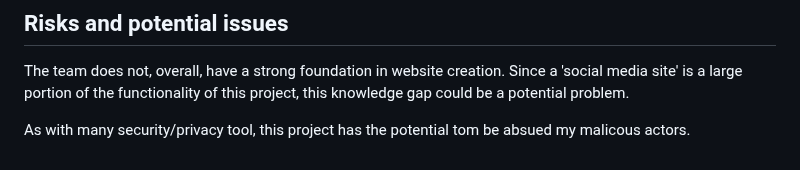
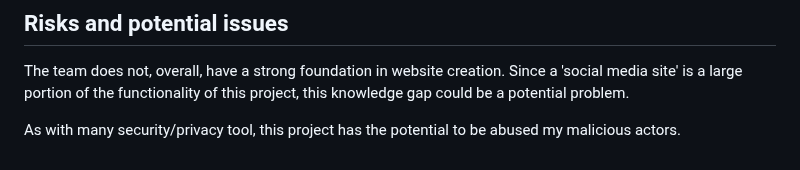
Before and after one commit to csci265-team/HiddenFrame, a Markdown page: proposal.md, the part around the change. Rendered like a GitHub page.

Commit message:
Update proposal.md
Co-authored-by: Amitoj Singh <amitojsingh366@stumail.viu.ca>

```diff
--- a/proposal.md
+++ b/proposal.md
@@ -67,4 +67,4 @@ Ideas for scaling up, include:
 
 The team does not, overall, have a strong foundation in website creation. Since a 'social media site' is a large portion of the functionality of this project, this knowledge gap could be a potential problem.
 
-As with many security/privacy tool, this project has the potential tom be absued my malicous actors.
+As with many security/privacy tool, this project has the potential to be abused my malicious actors.
```
